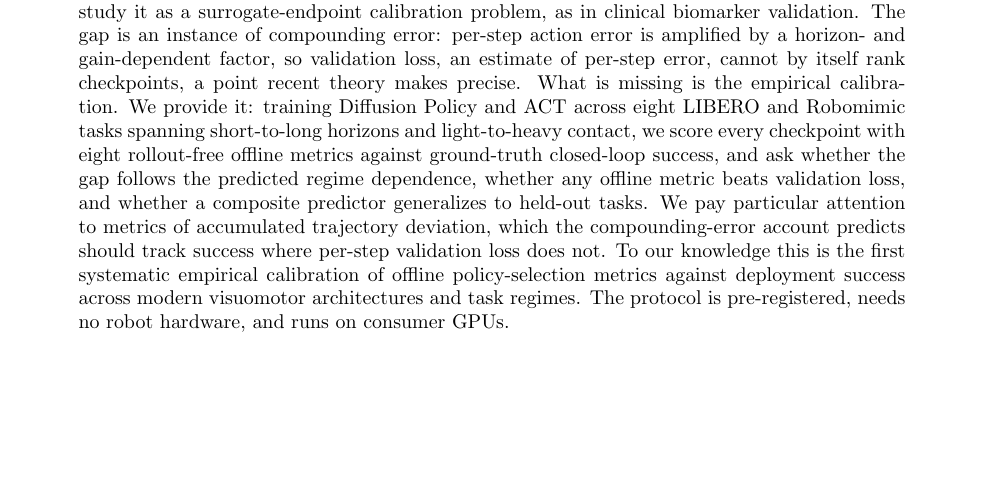
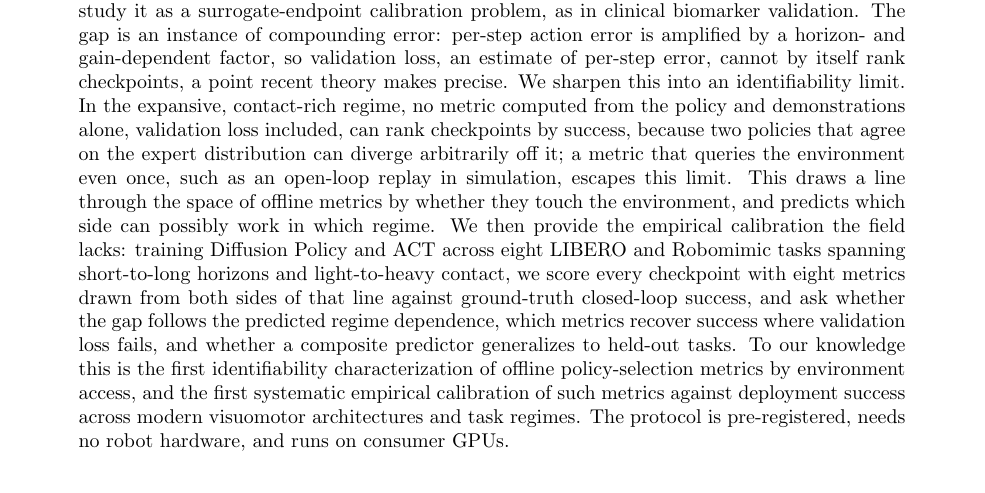
Before and after one commit to keshavkrishnan08/robot-policy-validation-gap, a LaTeX paper (paper/main.tex): part of page 1 of 12, cut so that both start at the same text, the shorter picture padded with empty space. Compiled offline with pdfLaTeX.

Commit message:
docs: weave theory (identifiability limit) into abstract narratively; keep results honest
Abstract now narrates the theoretical contribution: gap = compounding error (recent theory),
sharpened into the identifiability limit (rollout-free metrics cannot rank in the expansive
regime; environment-querying metrics can) — the environment-access partition. Empirical
results remain a marked placeholder: the LIBERO/Robomimic run has NOT happened; only a toy
control study exists and is explicitly not a benchmark result. Novelty line now leads with the
identifiability characterization + first systematic empirical calibration.

Compiles clean (0 undefined). Honest: no fabricated benchmark findings in the abstract.

```diff
--- a/paper/main.tex
+++ b/paper/main.tex
@@ -34,23 +34,29 @@ checkpoint can be far worse than the best one achievable. Yet the size of this d
 causes it, and how it varies across tasks remain uncharacterized, and no offline alternative has
 been evaluated systematically. We name the discrepancy the \emph{validation gap} and study it as
 a surrogate-endpoint calibration problem, as in clinical biomarker validation. The gap is an
-instance of compounding error: per-step action error is amplified by a horizon- and
-gain-dependent factor, so validation loss, an estimate of per-step error, cannot by itself rank
-checkpoints, a point recent theory makes precise. What is missing is the empirical calibration.
-We provide it: training Diffusion Policy and ACT across eight LIBERO and Robomimic tasks spanning
-short-to-long horizons and light-to-heavy contact, we score every checkpoint with eight
-rollout-free offline metrics against ground-truth closed-loop success, and ask whether the gap
-follows the predicted regime dependence, whether any offline metric beats validation loss, and
-whether a composite predictor generalizes to held-out tasks. We pay particular attention to
-metrics of accumulated trajectory deviation, which the compounding-error account predicts should
-track success where per-step validation loss does not.
-% RESULTS SENTENCE — add after the run, e.g.:
+instance of compounding error: per-step action error is amplified by a horizon- and gain-dependent
+factor, so validation loss, an estimate of per-step error, cannot by itself rank checkpoints, a
+point recent theory makes precise. We sharpen this into an identifiability limit. In the expansive,
+contact-rich regime, no metric computed from the policy and demonstrations alone, validation loss
+included, can rank checkpoints by success, because two policies that agree on the expert
+distribution can diverge arbitrarily off it; a metric that queries the environment even once, such
+as an open-loop replay in simulation, escapes this limit. This draws a line through the space of
+offline metrics by whether they touch the environment, and predicts which side can possibly work in
+which regime. We then provide the empirical calibration the field lacks: training Diffusion Policy
+and ACT across eight LIBERO and Robomimic tasks spanning short-to-long horizons and light-to-heavy
+contact, we score every checkpoint with eight metrics drawn from both sides of that line against
+ground-truth closed-loop success, and ask whether the gap follows the predicted regime dependence,
+which metrics recover success where validation loss fails, and whether a composite predictor
+generalizes to held-out tasks.
+% RESULTS SENTENCE — fill after the LIBERO/Robomimic run (none yet; a toy
+% control study is consistent with the prediction but is not a benchmark result):
 % "We find that open-loop replay fidelity recovers the deployment ranking validation loss
 %  discards, most strongly on long-horizon tasks, and selecting by it beats validation loss
 %  by <X> pp expected success."
-To our knowledge this is the first systematic empirical calibration of offline policy-selection
-metrics against deployment success across modern visuomotor architectures and task regimes. The
-protocol is pre-registered, needs no robot hardware, and runs on consumer GPUs.
+To our knowledge this is the first identifiability characterization of offline policy-selection
+metrics by environment access, and the first systematic empirical calibration of such metrics
+against deployment success across modern visuomotor architectures and task regimes. The protocol
+is pre-registered, needs no robot hardware, and runs on consumer GPUs.
 \end{abstract}
 
 \section{Introduction}
```
